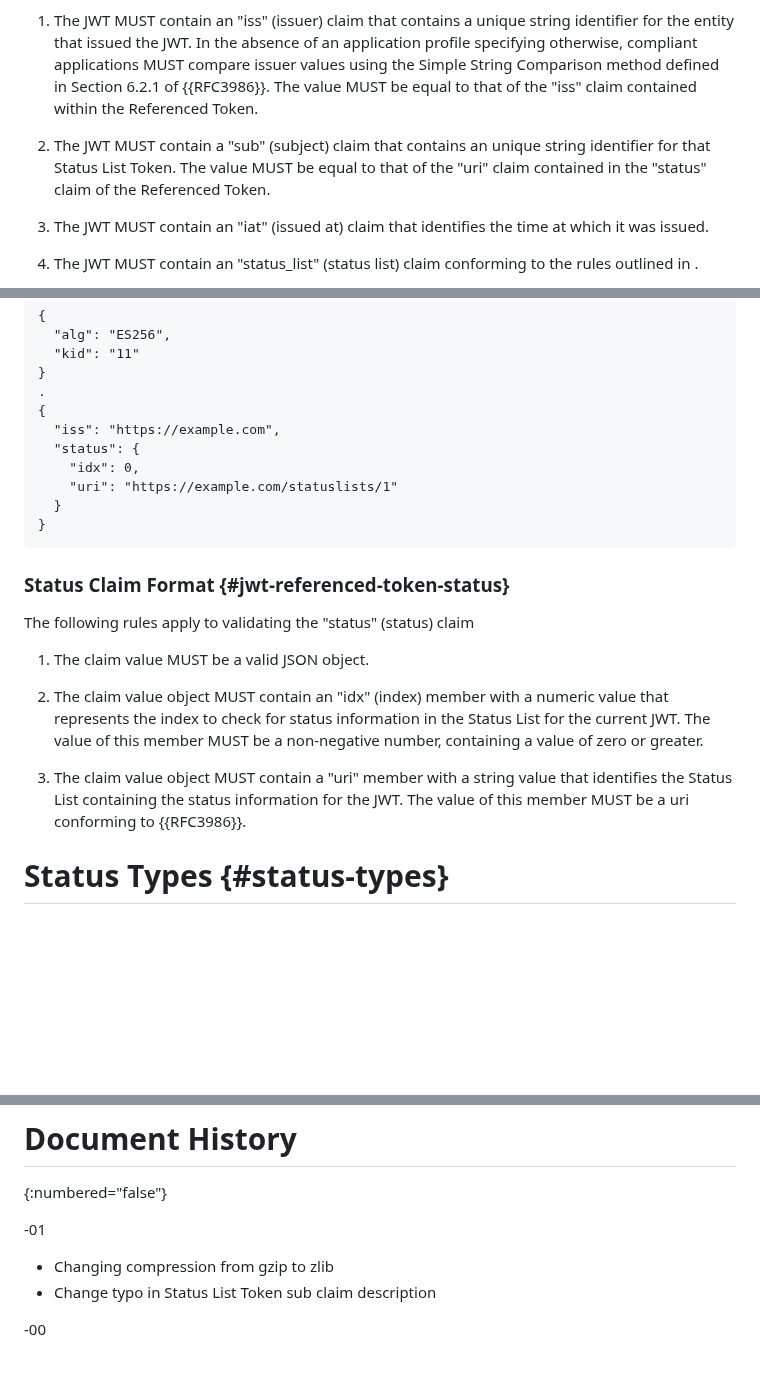
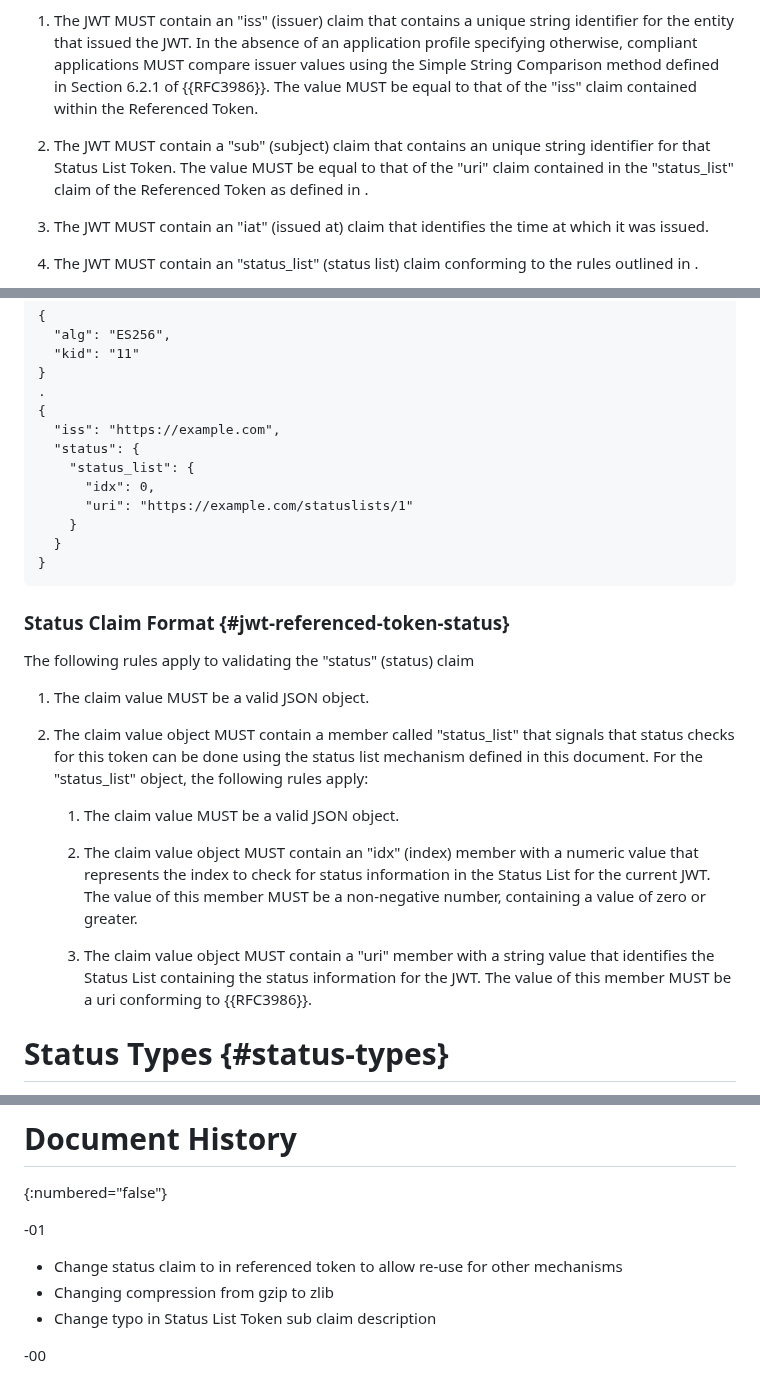
Before and after one commit to oauth-wg/draft-ietf-oauth-status-list, a Markdown page: draft-ietf-oauth-status-list.md, 3 parts joined by grey strips. GitHub-like rendering; blank space fills up the shorter version.

Commit message:
move status_list relevant information to its own json object in the referenced token

```diff
--- a/draft-ietf-oauth-status-list.md
+++ b/draft-ietf-oauth-status-list.md
@@ -97,7 +97,7 @@ The following rules apply to validating a JWT-based Status List Token. Applicati
 
 1. The JWT MUST contain an "iss" (issuer) claim that contains a unique string identifier for the entity that issued the JWT. In the absence of an application profile specifying otherwise, compliant applications MUST compare issuer values using the Simple String Comparison method defined in Section 6.2.1 of {{RFC3986}}. The value MUST be equal to that of the "iss" claim contained within the Referenced Token.
 
-2. The JWT MUST contain a "sub" (subject) claim that contains an unique string identifier for that Status List Token. The value MUST be equal to that of the "uri" claim contained in the "status" claim of the Referenced Token.
+2. The JWT MUST contain a "sub" (subject) claim that contains an unique string identifier for that Status List Token. The value MUST be equal to that of the "uri" claim contained in the "status_list" claim of the Referenced Token as defined in [](#jwt-referenced-token-status).
 
 3. The JWT MUST contain an "iat" (issued at) claim that identifies the time at which it was issued.
 
@@ -155,8 +155,10 @@ The following example is the decoded header and payload of a JWT meeting the pro
 {
   "iss": "https://example.com",
   "status": {
-    "idx": 0,
-    "uri": "https://example.com/statuslists/1"
+    "status_list": {
+      "idx": 0,
+      "uri": "https://example.com/statuslists/1"
+    }
   }
 }
 ~~~
@@ -167,9 +169,13 @@ The following rules apply to validating the "status" (status) claim
 
 1. The claim value MUST be a valid JSON object.
 
-2. The claim value object MUST contain an "idx" (index) member with a numeric value that represents the index to check for status information in the Status List for the current JWT. The value of this member MUST be a non-negative number, containing a value of zero or greater.
+2. The claim value object MUST contain a member called "status_list" that signals that status checks for this token can be done using the status list mechanism defined in this document. For the "status_list" object, the following rules apply:
 
-3. The claim value object MUST contain a "uri" member with a string value that identifies the Status List containing the status information for the JWT. The value of this member MUST be a uri conforming to {{RFC3986}}.
+    1. The claim value MUST be a valid JSON object.
+
+    2. The claim value object MUST contain an "idx" (index) member with a numeric value that represents the index to check for status information in the Status List for the current JWT. The value of this member MUST be a non-negative number, containing a value of zero or greater.
+
+    3. The claim value object MUST contain a "uri" member with a string value that identifies the Status List containing the status information for the JWT. The value of this member MUST be a uri conforming to {{RFC3986}}.
 
 # Status Types {#status-types}
 
@@ -467,6 +473,7 @@ for their valuable contributions, discussions and feedback to this specification
 
 -01
 
+* Change status claim to in referenced token to allow re-use for other mechanisms
 * Changing compression from gzip to zlib
 * Change typo in Status List Token sub claim description
 
```
